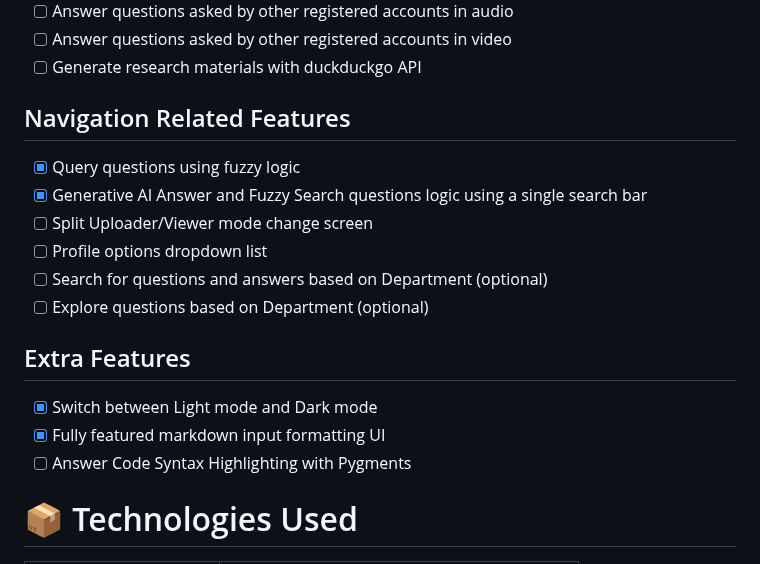
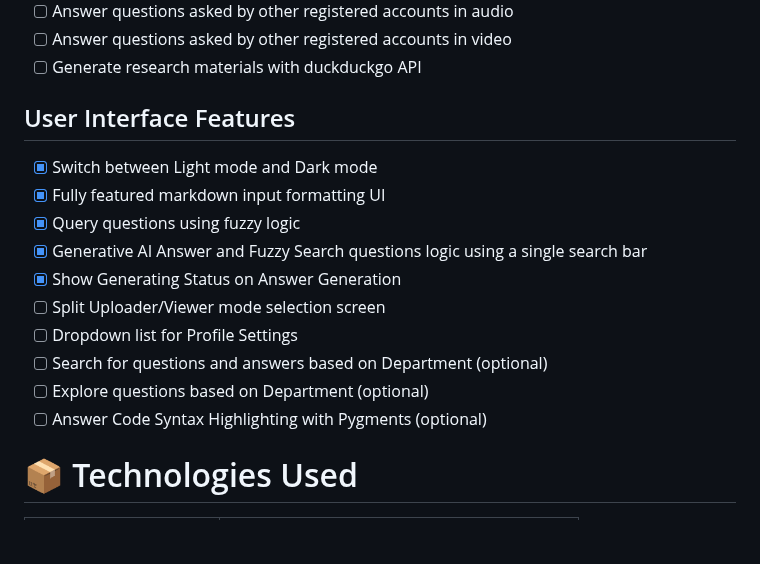
Before and after one commit to MidHunterX/GNOSIS, a Markdown page: README.md, the part around the change. Rendered like a GitHub page; blank space fills up the shorter version.

Commit message:
📜 Added: UI Feature Entries

```diff
--- a/README.md
+++ b/README.md
@@ -48,20 +48,18 @@ The "GNOSIS-for sharing knowledge" is an ambitious project designed to transform
 - [ ] Answer questions asked by other registered accounts in video
 - [ ] Generate research materials with duckduckgo API
 
-## Navigation Related Features
-
-- [x] Query questions using fuzzy logic
-- [x] Generative AI Answer and Fuzzy Search questions logic using a single search bar
-- [ ] Split Uploader/Viewer mode change screen
-- [ ] Profile options dropdown list
-- [ ] Search for questions and answers based on Department (optional)
-- [ ] Explore questions based on Department (optional)
-
-## Extra Features
+## User Interface Features
 
 - [x] Switch between Light mode and Dark mode
 - [x] Fully featured markdown input formatting UI
-- [ ] Answer Code Syntax Highlighting with Pygments
+- [x] Query questions using fuzzy logic
+- [x] Generative AI Answer and Fuzzy Search questions logic using a single search bar
+- [x] Show Generating Status on Answer Generation
+- [ ] Split Uploader/Viewer mode selection screen
+- [ ] Dropdown list for Profile Settings
+- [ ] Search for questions and answers based on Department (optional)
+- [ ] Explore questions based on Department (optional)
+- [ ] Answer Code Syntax Highlighting with Pygments (optional)
 
 # 📦 Technologies Used
 
```
